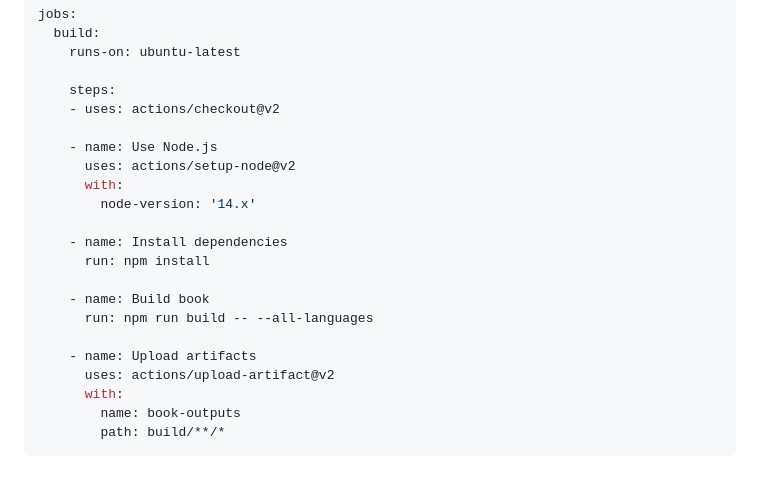
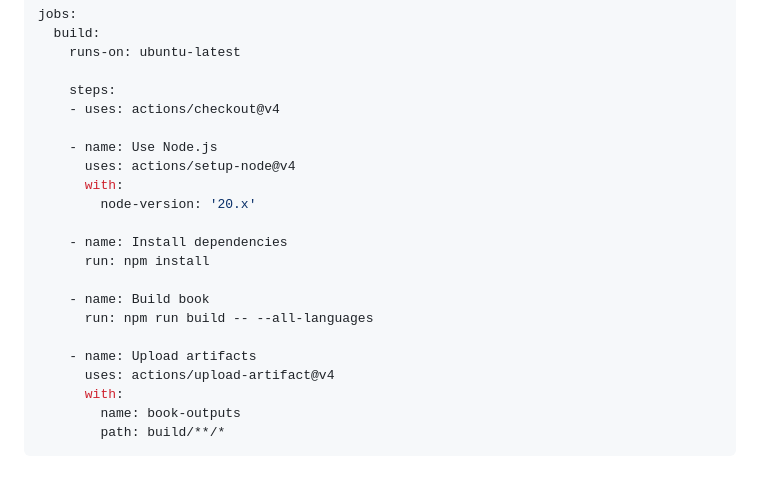
Before and after one commit to iksnae/book-template, a Markdown page: docs/TECHNICAL_DESIGN.md, the part around the change. Rendered like a GitHub page.

Commit message:
Update GitHub Actions references in technical documentation

```diff
--- a/docs/TECHNICAL_DESIGN.md
+++ b/docs/TECHNICAL_DESIGN.md
@@ -160,12 +160,12 @@ jobs:
     runs-on: ubuntu-latest
 
     steps:
-    - uses: actions/checkout@v2
+    - uses: actions/checkout@v4
 
     - name: Use Node.js
-      uses: actions/setup-node@v2
+      uses: actions/setup-node@v4
       with:
-        node-version: '14.x'
+        node-version: '20.x'
 
     - name: Install dependencies
       run: npm install
@@ -174,7 +174,7 @@ jobs:
       run: npm run build -- --all-languages
 
     - name: Upload artifacts
-      uses: actions/upload-artifact@v2
+      uses: actions/upload-artifact@v4
       with:
         name: book-outputs
         path: build/**/*
```
